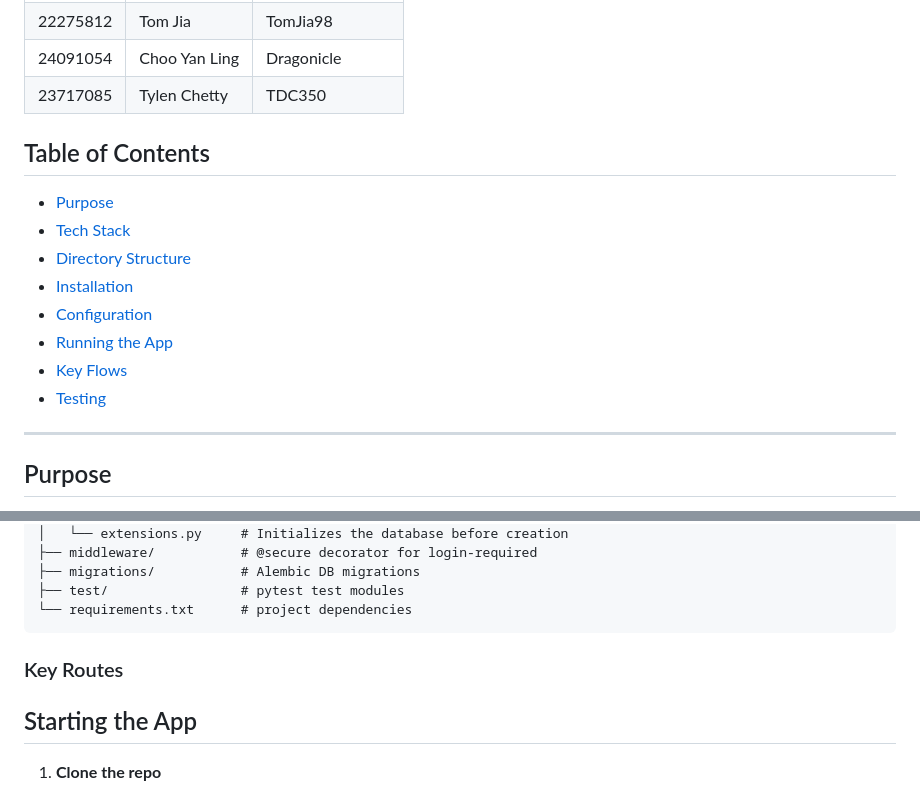
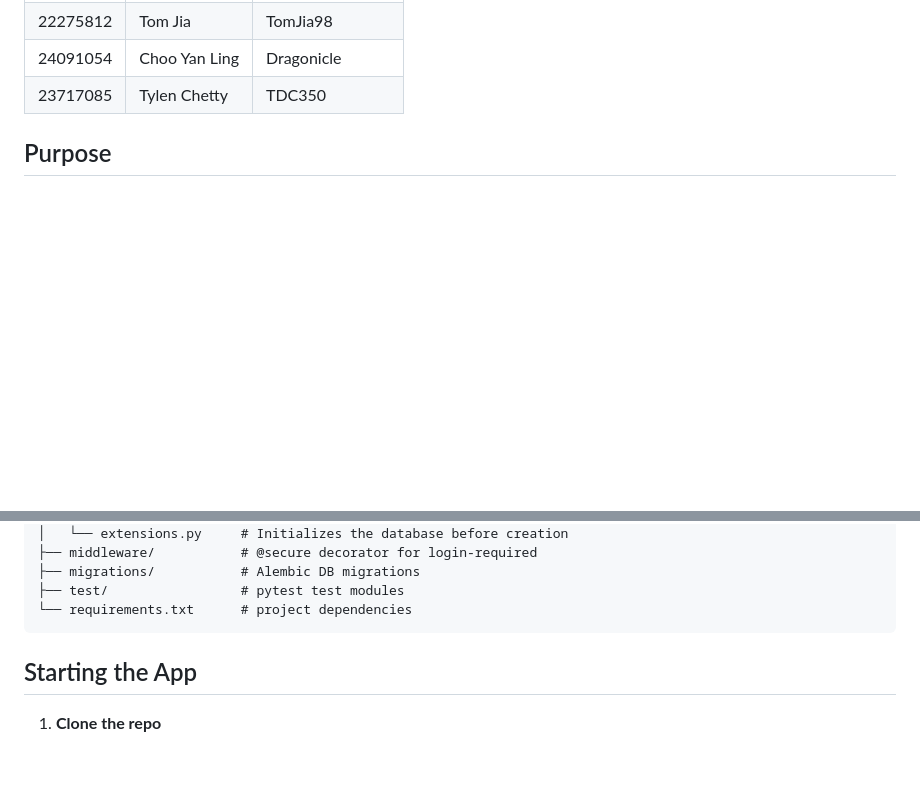
Before and after one commit to JillStingray1/CITS3403-Group-Project, a Markdown page: README.md, 2 parts joined by grey strips. Drawn GitHub-style; blank space fills up the shorter version.

Commit message:
removed broken table of contents in readme

````diff
--- a/README.md
+++ b/README.md
@@ -13,17 +13,6 @@
   |24091054|Choo Yan Ling|Dragonicle|
   |23717085|Tylen Chetty|TDC350
 
-## Table of Contents
-
-* [Purpose](#purpose)
-* [Tech Stack](#tech-stack)
-* [Directory Structure](#directory-structure)
-* [Installation](#installation)
-* [Configuration](#configuration)
-* [Running the App](#running-the-app)
-* [Key Flows](#key-flows)
-* [Testing](#testing)
----
 
 ## Purpose
 
@@ -91,7 +80,6 @@ The `/analysis/<meeting_id>` calculates the top 10 best times, instead of just t
 ├── test/                 # pytest test modules
 └── requirements.txt      # project dependencies
 ```
-### Key Routes
 
 
 
````
